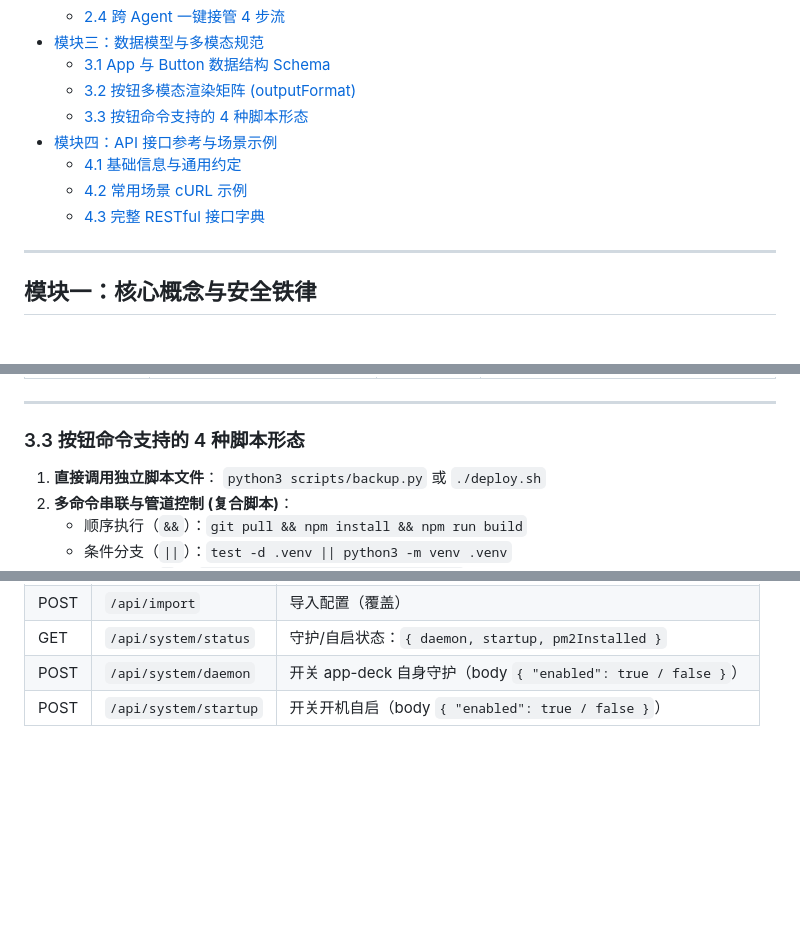
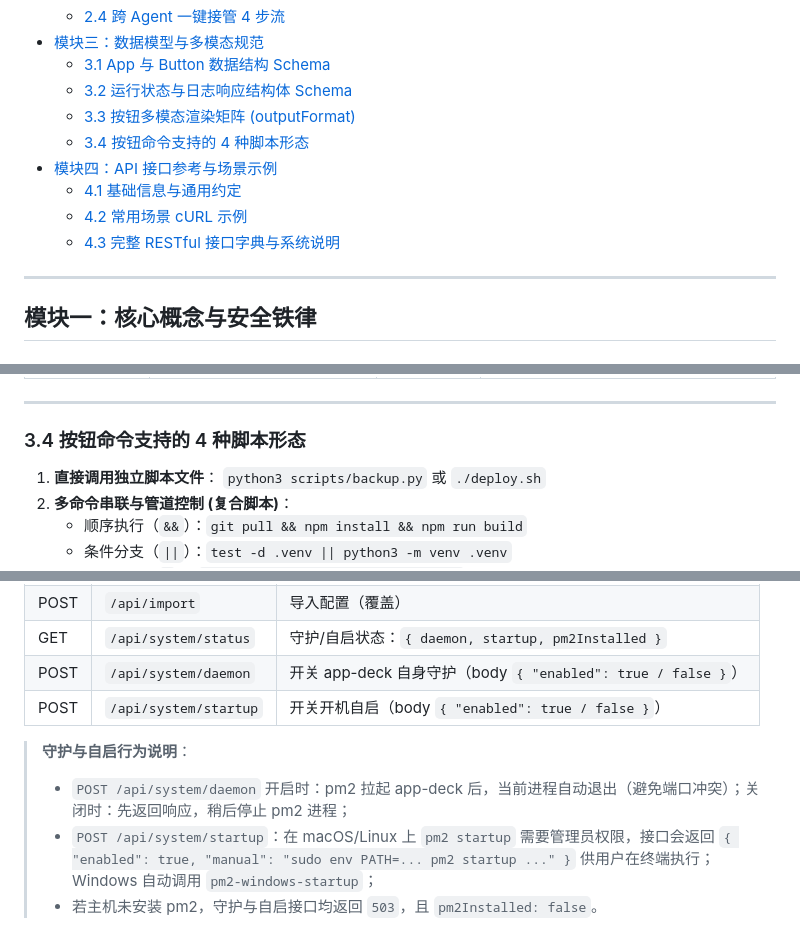
Before and after one commit to frozentearz/app-deck, a Markdown page: docs/AGENT_GUIDE.md, 3 parts joined by grey strips. GitHub-like rendering; blank space fills up the shorter version.

```diff
--- a/docs/AGENT_GUIDE.md
+++ b/docs/AGENT_GUIDE.md
@@ -27,12 +27,13 @@
   - [2.4 跨 Agent 一键接管 4 步流](#24-跨-agent-一键接管-4-步流)
 - [模块三：数据模型与多模态规范](#模块三数据模型与多模态规范)
   - [3.1 App 与 Button 数据结构 Schema](#31-app-与-button-数据结构-schema)
-  - [3.2 按钮多模态渲染矩阵 (outputFormat)](#32-按钮多模态渲染矩阵-outputformat)
-  - [3.3 按钮命令支持的 4 种脚本形态](#33-按钮命令支持的-4-种脚本形态)
+  - [3.2 运行状态与日志响应结构体 Schema](#32-运行状态与日志响应结构体-schema)
+  - [3.3 按钮多模态渲染矩阵 (outputFormat)](#33-按钮多模态渲染矩阵-outputformat)
+  - [3.4 按钮命令支持的 4 种脚本形态](#34-按钮命令支持的-4-种脚本形态)
 - [模块四：API 接口参考与场景示例](#模块四api-接口参考与场景示例)
   - [4.1 基础信息与通用约定](#41-基础信息与通用约定)
   - [4.2 常用场景 cURL 示例](#42-常用场景-curl-示例)
-  - [4.3 完整 RESTful 接口字典](#43-完整-restful-接口字典)
+  - [4.3 完整 RESTful 接口字典与系统说明](#43-完整-restful-接口字典与系统说明)
 
 ---
 
@@ -224,7 +297,7 @@ App-Deck 控制台内置了多模态渲染引擎，根据按钮的 `outputFormat
 
 ---
 
-### 3.3 按钮命令支持的 4 种脚本形态
+### 3.4 按钮命令支持的 4 种脚本形态
 
 1. **直接调用独立脚本文件**：
    `python3 scripts/backup.py` 或 `./deploy.sh`
@@ -362,3 +435,8 @@ curl http://localhost:6969/api/apps/tomcat/buttons/start/logs
 | GET | `/api/system/status` | 守护/自启状态：`{ daemon, startup, pm2Installed }` |
 | POST | `/api/system/daemon` | 开关 app-deck 自身守护（body `{ "enabled": true / false }`） |
 | POST | `/api/system/startup` | 开关开机自启（body `{ "enabled": true / false }`） |
+
+> **守护与自启行为说明**：
+> - `POST /api/system/daemon` 开启时：pm2 拉起 app-deck 后，当前进程自动退出（避免端口冲突）；关闭时：先返回响应，稍后停止 pm2 进程；
+> - `POST /api/system/startup`：在 macOS/Linux 上 `pm2 startup` 需要管理员权限，接口会返回 `{ "enabled": true, "manual": "sudo env PATH=... pm2 startup ..." }` 供用户在终端执行；Windows 自动调用 `pm2-windows-startup`；
+> - 若主机未安装 pm2，守护与自启接口均返回 `503`，且 `pm2Installed: false`。
```
Also changed, not shown: other parts of docs/AGENT_GUIDE.md (+74 -2 lines).
